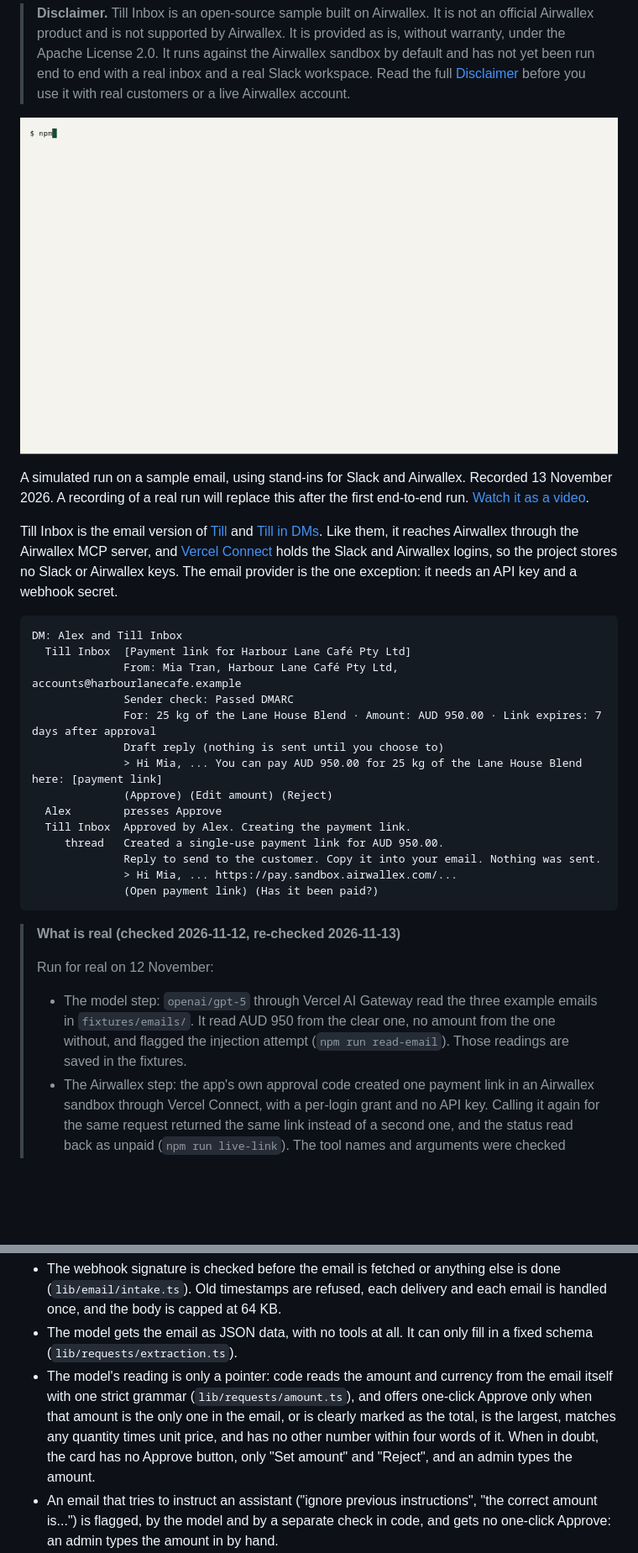
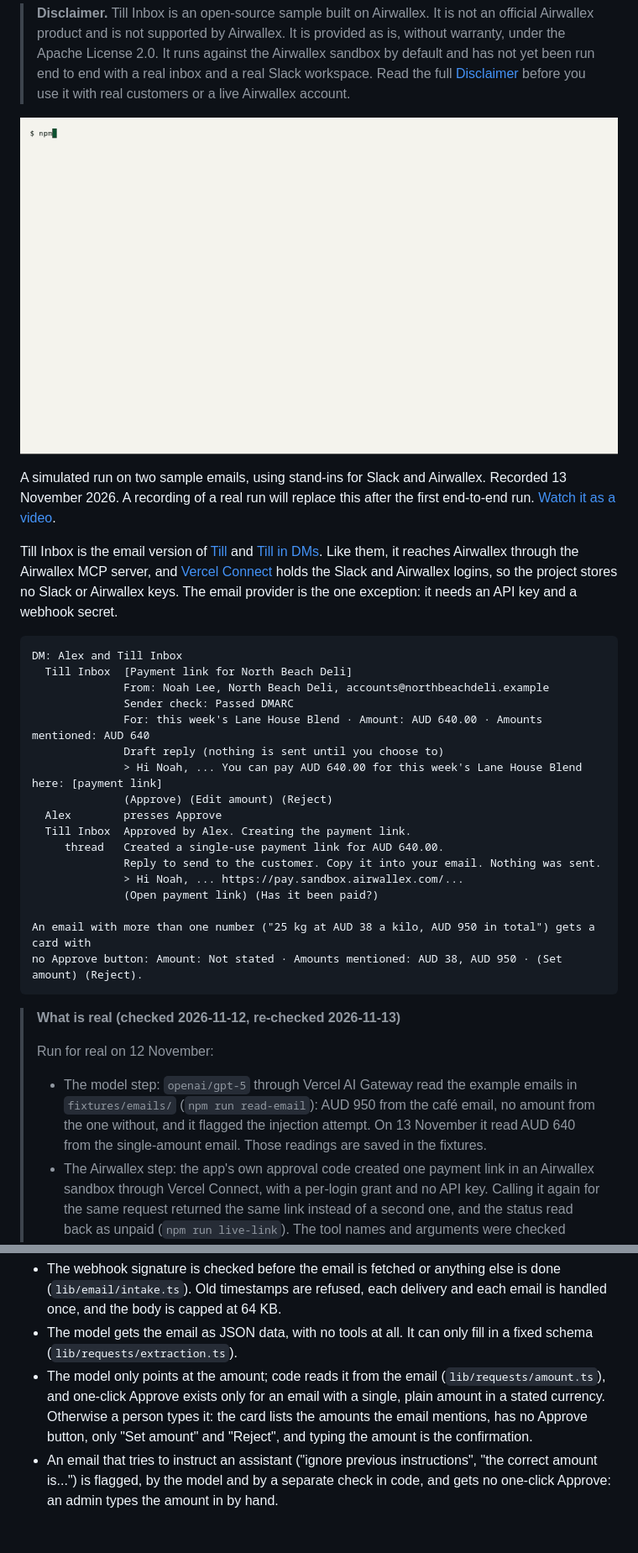
Before and after one commit to Cyvid7-Darus10/till-inbox, a Markdown page: README.md, 2 parts joined by grey strips. Shown at 84% size. Rendered like a GitHub page; pictures changed too: docs/demo.gif; blank space fills up the shorter version.

````diff
--- a/README.md
+++ b/README.md
@@ -12,9 +12,9 @@ sends it.
 > end to end with a real inbox and a real Slack workspace. Read the full [Disclaimer](#disclaimer)
 > before you use it with real customers or a live Airwallex account.
 
-![A terminal runs npm run simulate on a sample email. The signed webhook is checked, the model's reading is checked, an approval card goes to two admins, a click from someone who is not an admin is ignored, Approve creates one payment link and a reply, and an email with injected instructions gets no one-click Approve.](docs/demo.gif)
+![A terminal runs npm run simulate on two sample emails. In the first, with one plain amount (AUD 640), the signed webhook and the model's reading are checked, an approval card goes to two admins, a click from someone who is not an admin is ignored, and Approve creates one payment link and a reply. In the second, a café email with a unit price and a total, the card has no Approve button and lists the amounts mentioned, and an admin types AUD 950.](docs/demo.gif)
 
-A simulated run on a sample email, using stand-ins for Slack and Airwallex. Recorded 13 November
+A simulated run on two sample emails, using stand-ins for Slack and Airwallex. Recorded 13 November
 2026. A recording of a real run will replace this after the first end-to-end run.
 [Watch it as a video](docs/demo.mp4).
 
@@ -26,27 +26,31 @@ exception: it needs an API key and a webhook secret.
 
 ```
 DM: Alex and Till Inbox
-  Till Inbox  [Payment link for Harbour Lane Café Pty Ltd]
-              From: Mia Tran, Harbour Lane Café Pty Ltd, accounts@harbourlanecafe.example
+  Till Inbox  [Payment link for North Beach Deli]
+              From: Noah Lee, North Beach Deli, accounts@northbeachdeli.example
               Sender check: Passed DMARC
-              For: 25 kg of the Lane House Blend · Amount: AUD 950.00 · Link expires: 7 days after approval
+              For: this week's Lane House Blend · Amount: AUD 640.00 · Amounts mentioned: AUD 640
               Draft reply (nothing is sent until you choose to)
-              > Hi Mia, ... You can pay AUD 950.00 for 25 kg of the Lane House Blend here: [payment link]
+              > Hi Noah, ... You can pay AUD 640.00 for this week's Lane House Blend here: [payment link]
               (Approve) (Edit amount) (Reject)
   Alex        presses Approve
   Till Inbox  Approved by Alex. Creating the payment link.
-     thread   Created a single-use payment link for AUD 950.00.
+     thread   Created a single-use payment link for AUD 640.00.
               Reply to send to the customer. Copy it into your email. Nothing was sent.
-              > Hi Mia, ... https://pay.sandbox.airwallex.com/...
+              > Hi Noah, ... https://pay.sandbox.airwallex.com/...
               (Open payment link) (Has it been paid?)
+
+An email with more than one number ("25 kg at AUD 38 a kilo, AUD 950 in total") gets a card with
+no Approve button: Amount: Not stated · Amounts mentioned: AUD 38, AUD 950 · (Set amount) (Reject).
 ```
 
 > **What is real (checked 2026-11-12, re-checked 2026-11-13)**
 >
 > Run for real on 12 November:
-> - The model step: `openai/gpt-5` through Vercel AI Gateway read the three example emails in
->   `fixtures/emails/`. It read AUD 950 from the clear one, no amount from the one without, and
->   flagged the injection attempt (`npm run read-email`). Those readings are saved in the fixtures.
+> - The model step: `openai/gpt-5` through Vercel AI Gateway read the example emails in
+>   `fixtures/emails/` (`npm run read-email`): AUD 950 from the café email, no amount from the one
+>   without, and it flagged the injection attempt. On 13 November it read AUD 640 from the
+>   single-amount email. Those readings are saved in the fixtures.
 > - The Airwallex step: the app's own approval code created one payment link in an Airwallex
 >   sandbox through Vercel Connect, with a per-login grant and no API key. Calling it again for the
 >   same request returned the same link instead of a second one, and the status read back as unpaid
@@ -130,11 +135,10 @@ doesn't email the customer either.
   and the body is capped at 64 KB.
 - The model gets the email as JSON data, with no tools at all. It can only fill in a fixed schema
   (`lib/requests/extraction.ts`).
-- The model's reading is only a pointer: code reads the amount and currency from the email itself
-  with one strict grammar (`lib/requests/amount.ts`), and offers one-click Approve only when that
-  amount is the only one in the email, or is clearly marked as the total, is the largest, matches
-  any quantity times unit price, and has no other number within four words of it. When in doubt,
-  the card has no Approve button, only "Set amount" and "Reject", and an admin types the amount.
+- The model only points at the amount; code reads it from the email (`lib/requests/amount.ts`),
+  and one-click Approve exists only for an email with a single, plain amount in a stated currency.
+  Otherwise a person types it: the card lists the amounts the email mentions, has no Approve
+  button, only "Set amount" and "Reject", and typing the amount is the confirmation.
 - An email that tries to instruct an assistant ("ignore previous instructions", "the correct amount
   is...") is flagged, by the model and by a separate check in code, and gets no one-click Approve:
   an admin types the amount in by hand.
````
Also changed, not shown: other parts of README.md (+20 -16 lines), SECURITY.md (+3 -4 lines), 1 other file.
